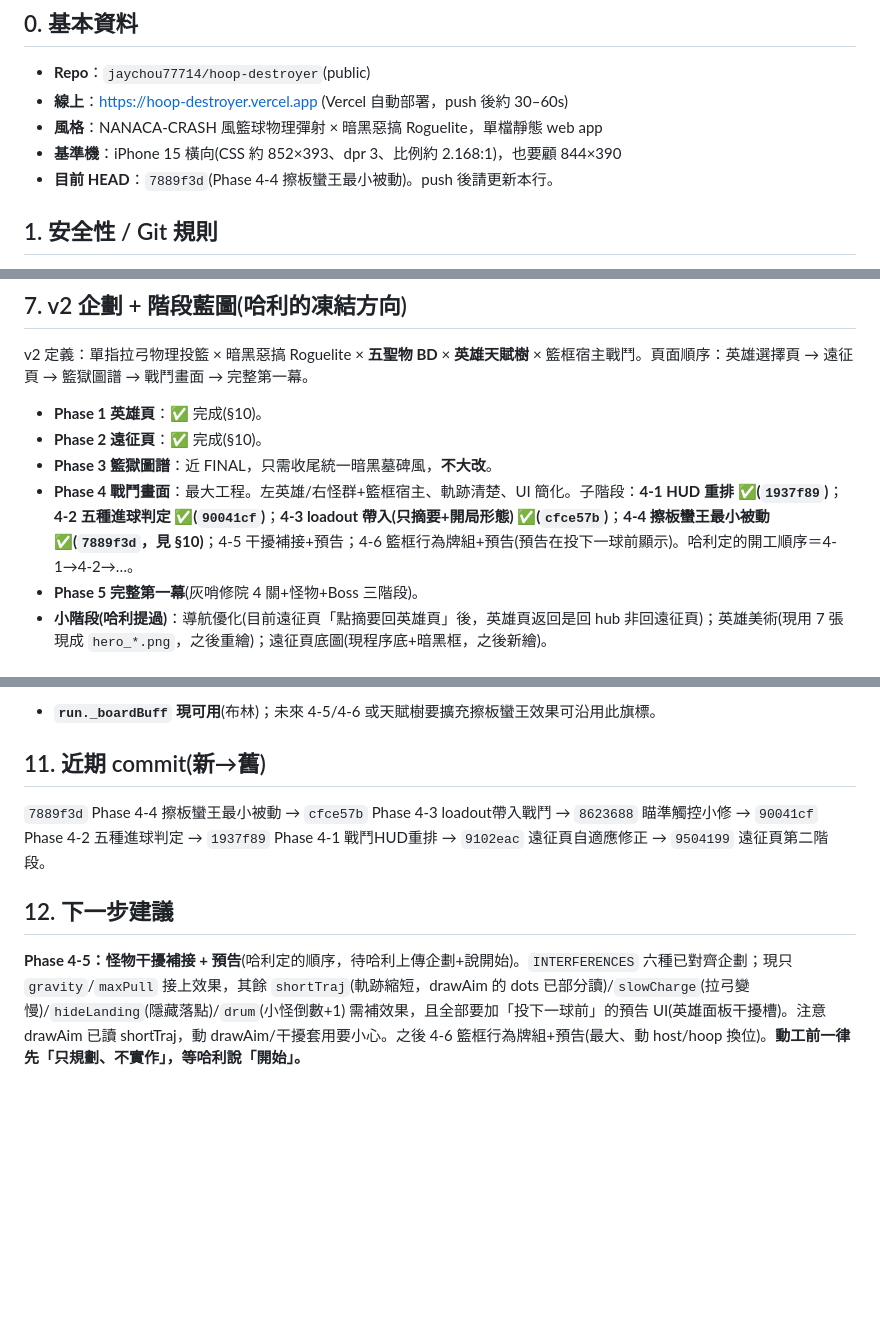
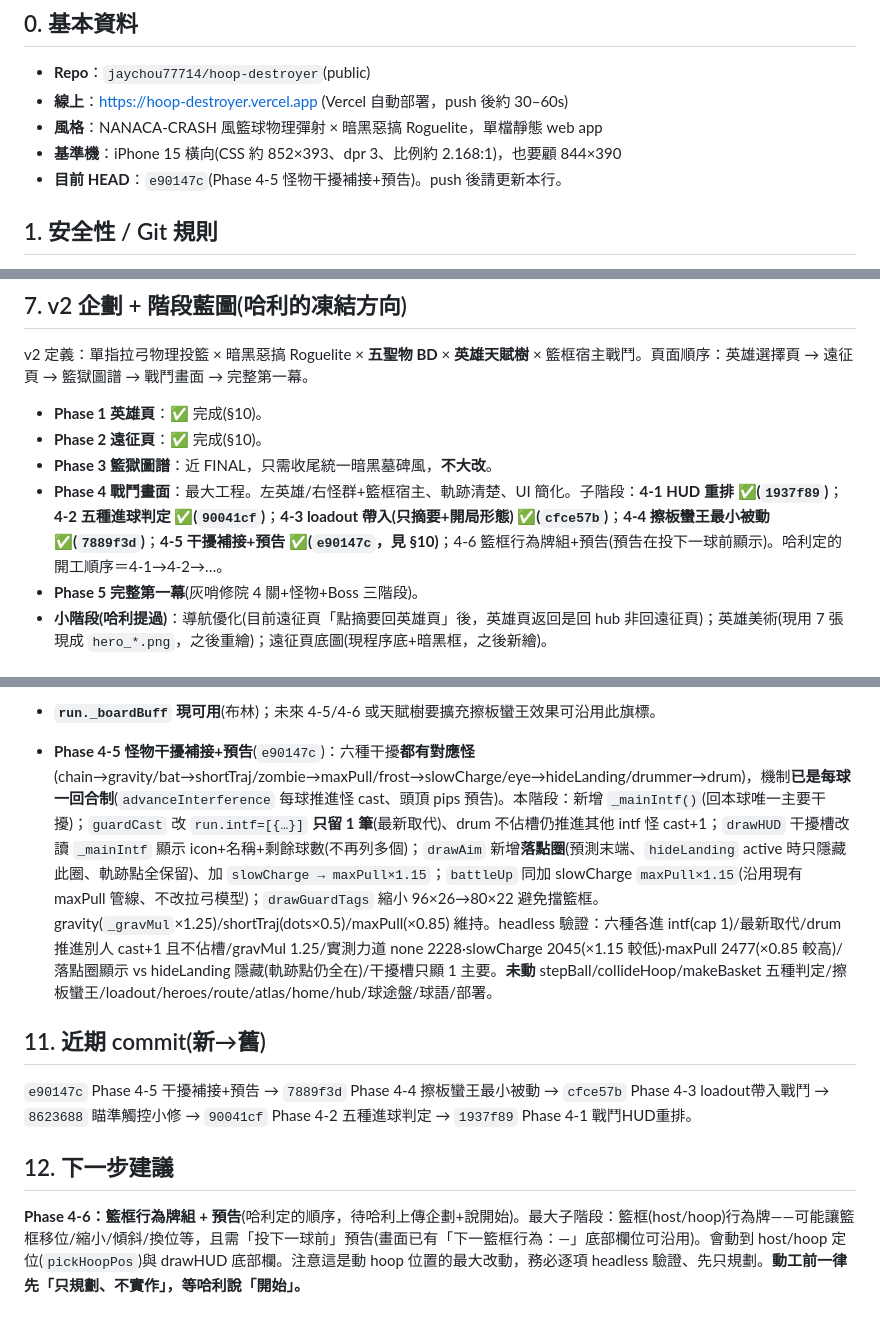
Before and after one commit to jaychou77714/hoop-destroyer, a Markdown page: HANDOFF.md, 3 parts joined by grey strips. GitHub-like rendering; blank space fills up the shorter version.

Commit message:
HANDOFF 更新：Phase 4-5 干擾補接+預告完成、HEAD→e90147c、_mainIntf/落點圈/slowCharge×1.15 說明、下一步=Phase 4-6 籃框行為牌組

```diff
--- a/HANDOFF.md
+++ b/HANDOFF.md
@@ -7,7 +7,7 @@
 - **線上**：https://hoop-destroyer.vercel.app (Vercel 自動部署，push 後約 30–60s)
 - **風格**：NANACA-CRASH 風籃球物理彈射 × 暗黑惡搞 Roguelite，單檔靜態 web app
 - **基準機**：iPhone 15 橫向(CSS 約 852×393、dpr 3、比例約 2.168:1)，也要顧 844×390
-- **目前 HEAD**：`7889f3d`(Phase 4-4 擦板蠻王最小被動)。push 後請更新本行。
+- **目前 HEAD**：`e90147c`(Phase 4-5 怪物干擾補接+預告)。push 後請更新本行。
 
 ## 1. 安全性 / Git 規則
 - **GitHub PAT = 哈利刻意委託、效期 90 天的細粒度 token，授權你在期間內直接接管 push。哈利不需每次重貼，也不要再提醒他 revoke/刪除 token。** token 字串絕不寫進任何檔案、不存記憶。本機 clone `/home/claude/hoop` 的 remote 已內嵌 token。
@@ -77,7 +77,7 @@ v2 定義：單指拉弓物理投籃 × 暗黑惡搞 Roguelite × **五聖物 BD
 - **Phase 1 英雄頁**：✅ 完成(§10)。
 - **Phase 2 遠征頁**：✅ 完成(§10)。
 - **Phase 3 籃獄圖譜**：近 FINAL，只需收尾統一暗黑墓碑風，**不大改**。
-- **Phase 4 戰鬥畫面**：最大工程。左英雄/右怪群+籃框宿主、軌跡清楚、UI 簡化。子階段：**4-1 HUD 重排 ✅(`1937f89`)**；**4-2 五種進球判定 ✅(`90041cf`)**；**4-3 loadout 帶入(只摘要+開局形態) ✅(`cfce57b`)**；**4-4 擦板蠻王最小被動 ✅(`7889f3d`，見 §10)**；4-5 干擾補接+預告；4-6 籃框行為牌組+預告(預告在投下一球前顯示)。哈利定的開工順序＝4-1→4-2→…。
+- **Phase 4 戰鬥畫面**：最大工程。左英雄/右怪群+籃框宿主、軌跡清楚、UI 簡化。子階段：**4-1 HUD 重排 ✅(`1937f89`)**；**4-2 五種進球判定 ✅(`90041cf`)**；**4-3 loadout 帶入(只摘要+開局形態) ✅(`cfce57b`)**；**4-4 擦板蠻王最小被動 ✅(`7889f3d`)**；**4-5 干擾補接+預告 ✅(`e90147c`，見 §10)**；4-6 籃框行為牌組+預告(預告在投下一球前顯示)。哈利定的開工順序＝4-1→4-2→…。
 - **Phase 5 完整第一幕**(灰哨修院 4 關+怪物+Boss 三階段)。
 - **小階段(哈利提過)**：導航優化(目前遠征頁「點摘要回英雄頁」後，英雄頁返回是回 hub 非回遠征頁)；英雄美術(現用 7 張現成 `hero_*.png`，之後重繪)；遠征頁底圖(現程序底+暗黑框，之後新繪)。
 
@@ -115,9 +115,10 @@ v2 定義：單指拉弓物理投籃 × 暗黑惡搞 Roguelite × **五聖物 BD
 
 - **Phase 4-4 擦板蠻王最小被動**(`7889f3d`)：**只動 `startRun`+`makeBasket`+`drawHUD`**。`startRun` 初始化 `run._boardBuff=false`。`makeBasket` 順序 a→d：**(b)消耗**——若 `run._boardBuff && run.form∈{fire,ice,lightning}` 則 `ctx.dmg×1.3`、清 buff、浮字「板魂爆發!」(在 `BALL_FORMS.attack` 之前)；**(c)** form 攻擊；**(d)設定**——若 `run.heroId==='axer' && bank` 則攻擊後 `_boardBuff=true`(不自吃)。布林**不疊層**、固定 +30%。AoE 只認 fire/ice/lightning；normal/axe/arrow 不消耗。投失保留(未動 `endShot`)。`drawHUD` 聖物列右端加「⚔板魂蓄勢」徽章(僅 axer+buff，BD 標籤遇 buff 自動截短讓位)。headless 驗證：axer 擦板設 buff/+30% 實測(fire 1.313、lightning 1.325，ice 因 randi(3,5) 命中數隨機致比值雜訊但 cleared=true)/消耗後清除/swish·normal·lucky 不設/其他英雄不設/normal·axe·arrow 不消耗保留/投失保留/連續擦板不疊層/HUD 徽章渲染 OK。**未動** stepBall/battleDown·Move·Up/collideHoop/五種判定 if 鏈/loadout/聖物數值/heroes/route/atlas/球途盤/球語。
 - **`run._boardBuff` 現可用**(布林)；未來 4-5/4-6 或天賦樹要擴充擦板蠻王效果可沿用此旗標。
+- **Phase 4-5 怪物干擾補接+預告**(`e90147c`)：六種干擾**都有對應怪**(chain→gravity/bat→shortTraj/zombie→maxPull/frost→slowCharge/eye→hideLanding/drummer→drum)，機制**已是每球一回合制**(`advanceInterference` 每球推進怪 cast、頭頂 pips 預告)。本階段：新增 `_mainIntf()`(回本球唯一主要干擾)；`guardCast` 改 `run.intf=[{…}]` **只留 1 筆**(最新取代)、drum 不佔槽仍推進其他 intf 怪 cast+1；`drawHUD` 干擾槽改讀 `_mainIntf` 顯示 icon+名稱+剩餘球數(不再列多個)；`drawAim` 新增**落點圈**(預測末端、`hideLanding` active 時只隱藏此圈、軌跡點全保留)、加 `slowCharge → maxPull×1.15`；`battleUp` 同加 slowCharge `maxPull×1.15`(沿用現有 maxPull 管線、不改拉弓模型)；`drawGuardTags` 縮小 96×26→80×22 避免擋籃框。gravity(`_gravMul`×1.25)/shortTraj(dots×0.5)/maxPull(×0.85) 維持。headless 驗證：六種各進 intf(cap 1)/最新取代/drum 推進別人 cast+1 且不佔槽/gravMul 1.25/實測力道 none 2228·slowCharge 2045(×1.15 較低)·maxPull 2477(×0.85 較高)/落點圈顯示 vs hideLanding 隱藏(軌跡點仍全在)/干擾槽只顯 1 主要。**未動** stepBall/collideHoop/makeBasket 五種判定/擦板蠻王/loadout/heroes/route/atlas/home/hub/球途盤/球語/部署。
 
 ## 11. 近期 commit(新→舊)
-`7889f3d` Phase 4-4 擦板蠻王最小被動 → `cfce57b` Phase 4-3 loadout帶入戰鬥 → `8623688` 瞄準觸控小修 → `90041cf` Phase 4-2 五種進球判定 → `1937f89` Phase 4-1 戰鬥HUD重排 → `9102eac` 遠征頁自適應修正 → `9504199` 遠征頁第二階段。
+`e90147c` Phase 4-5 干擾補接+預告 → `7889f3d` Phase 4-4 擦板蠻王最小被動 → `cfce57b` Phase 4-3 loadout帶入戰鬥 → `8623688` 瞄準觸控小修 → `90041cf` Phase 4-2 五種進球判定 → `1937f89` Phase 4-1 戰鬥HUD重排。
 
 ## 12. 下一步建議
-**Phase 4-5：怪物干擾補接 + 預告**(哈利定的順序，待哈利上傳企劃+說開始)。`INTERFERENCES` 六種已對齊企劃；現只 `gravity`/`maxPull` 接上效果，其餘 `shortTraj`(軌跡縮短，drawAim 的 dots 已部分讀)/`slowCharge`(拉弓變慢)/`hideLanding`(隱藏落點)/`drum`(小怪倒數+1) 需補效果，且全部要加「投下一球前」的預告 UI(英雄面板干擾槽)。注意 drawAim 已讀 shortTraj，動 drawAim/干擾套用要小心。之後 4-6 籃框行為牌組+預告(最大、動 host/hoop 換位)。**動工前一律先「只規劃、不實作」，等哈利說「開始」。**
+**Phase 4-6：籃框行為牌組 + 預告**(哈利定的順序，待哈利上傳企劃+說開始)。最大子階段：籃框(host/hoop)行為牌——可能讓籃框移位/縮小/傾斜/換位等，且需「投下一球前」預告(畫面已有「下一籃框行為：—」底部欄位可沿用)。會動到 host/hoop 定位(`pickHoopPos`)與 drawHUD 底部欄。注意這是動 hoop 位置的最大改動，務必逐項 headless 驗證、先只規劃。**動工前一律先「只規劃、不實作」，等哈利說「開始」。**
```
